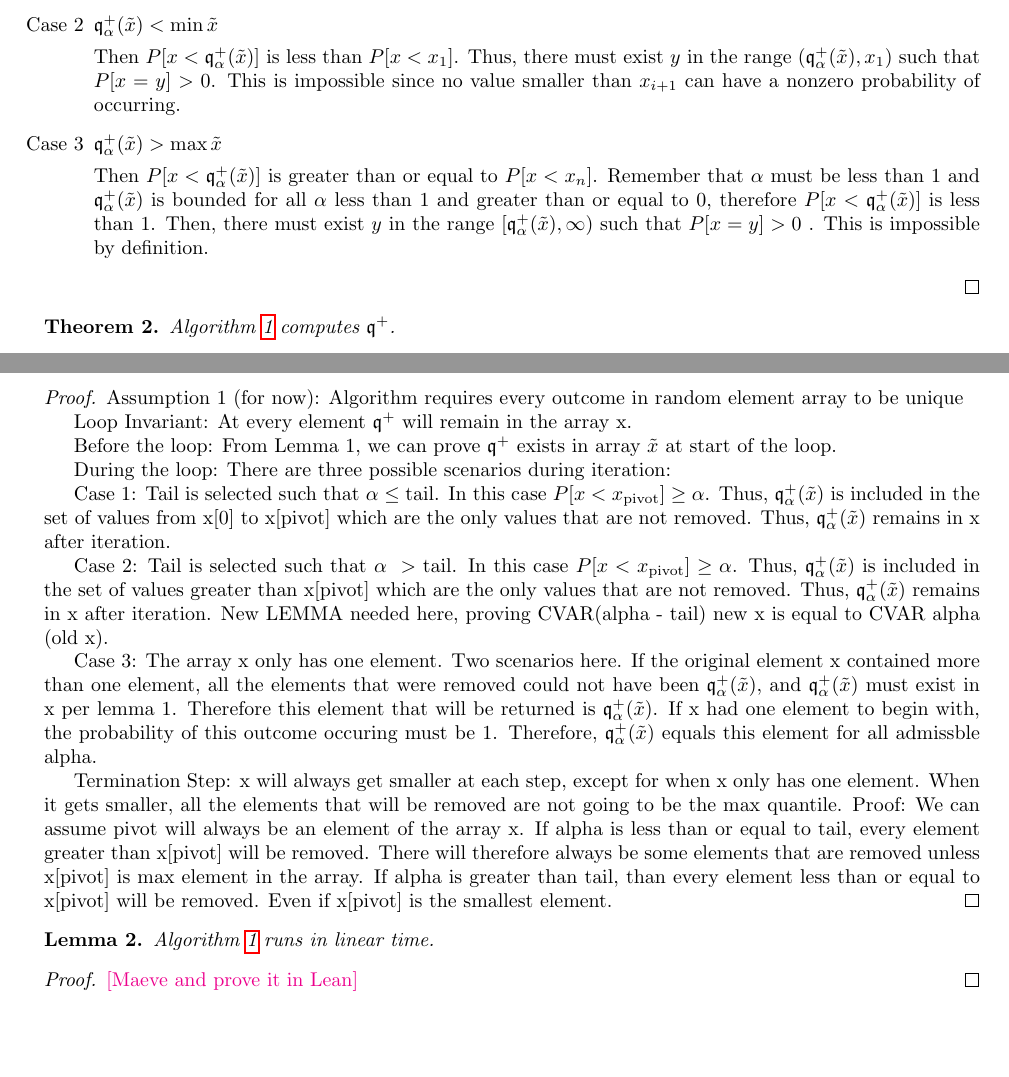
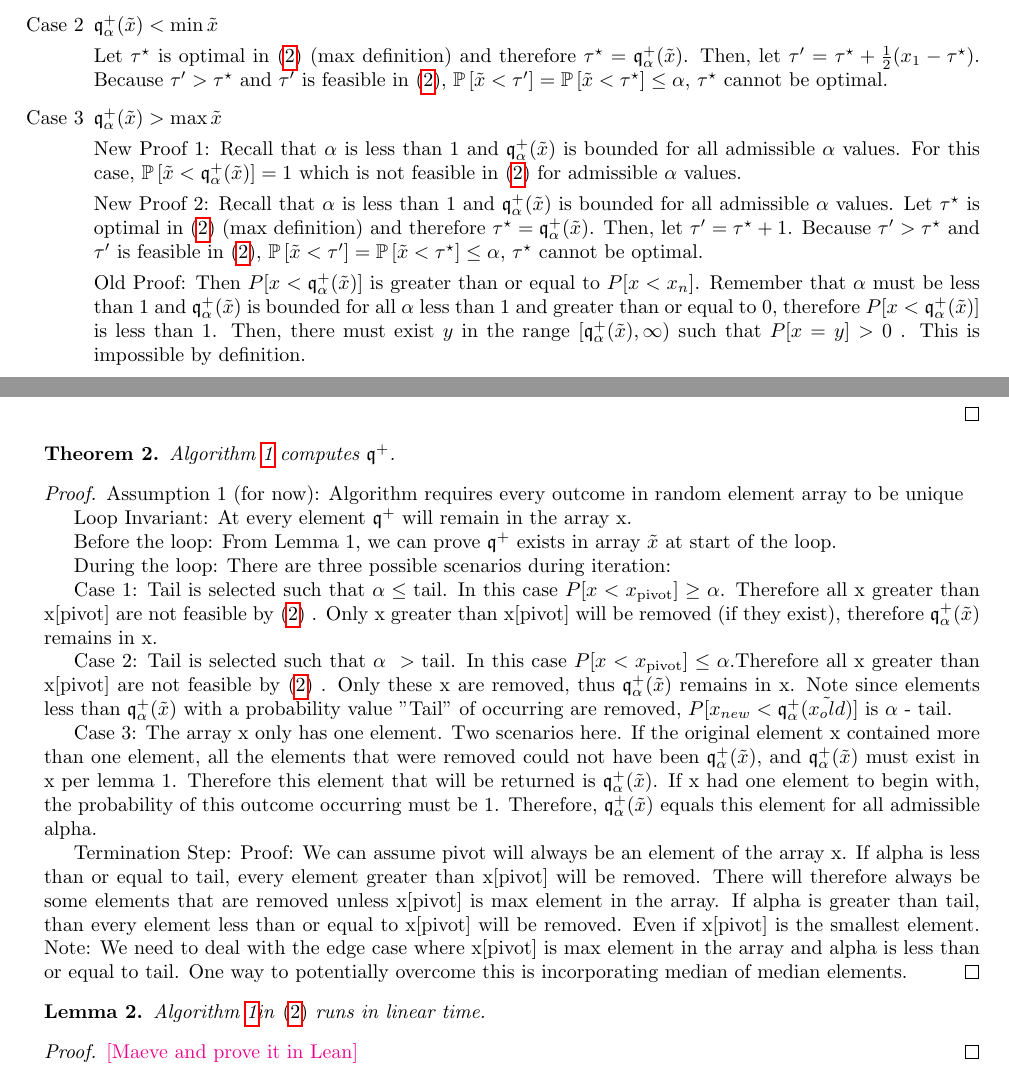
Before and after one commit to GersiD/FastCVaR, a LaTeX document (main.tex): two parts of pages 2 and 3 of 5, joined at a grey line, cut so that both start at the same text, the shorter picture padded with empty space. Compiled offline with pdfLaTeX.

Commit message:
Update on Overleaf.

```diff
--- a/main.tex
+++ b/main.tex
@@ -150,11 +150,17 @@ Suppose for the sake of contradiction, that there is no $\omega\in \Omega $ such
 Let $\tau\opt $ is optimal in \eqref{eq:var-definition} (max definition) and therefore $\tau\opt  = \quant^+_{\alpha}(\tilde{x})  $. Then, let $\tau' = \tau\opt  + \frac{1}{2}(x_{i+1} - \tau\opt)$. Because $\tau' > \tau\opt $ and $\tau'$ is feasible in \eqref{eq:var-definition}, $\P{ \tilde{x} < \tau' } =  \P{ \tilde{x} < \tau\opt  }\le \alpha$, $\tau\opt $ cannot be optimal.
 \item[Case 2] $\quant^+_{\alpha}(\tilde{x}) < \min \tilde{x}$
 
-  Then $ P[x < \quant_{\alpha}^+(\tilde{x})] $ is less than $ P[x < x_{1}] $. Thus, there must exist $ y $ in the range $ (\quant_{\alpha}^+(\tilde{x}), x_1) $ such that $ P[x = y] > 0 $. This is impossible since no value smaller than $ x_{i + 1} $ can have a nonzero probability of occurring.
+  Let $\tau\opt $ is optimal in \eqref{eq:var-definition} (max definition) and therefore $\tau\opt  = \quant^+_{\alpha}(\tilde{x})  $. Then, let $\tau' = \tau\opt + \frac{1}{2}(x_{1} - \tau\opt)$. Because $\tau' > \tau\opt $ and $\tau'$ is feasible in \eqref{eq:var-definition}, $\P{ \tilde{x} < \tau' } =  \P{ \tilde{x} < \tau\opt  }\le \alpha$, $\tau\opt $ cannot be optimal.
 
 \item[Case 3]  $\quant^+_{\alpha}(\tilde{x}) > \max \tilde{x}$
 
-  Then $ P[x < \quant_{\alpha}^+(\tilde{x})] $ is greater than or equal to $ P[x < x_{n}] $. Remember that $\alpha$ must be less than 1 and $\quant_{\alpha}^+(\tilde{x})$ is bounded for all $\alpha$ less than 1 and greater than or equal to 0, therefore $ P[x < \quant_{\alpha}^+(\tilde{x})] $ is less than 1. Then, there must exist $ y $ in the range $ [\quant_{\alpha}^+(\tilde{x}), \infty) $ such that $ P[x = y] > 0 $ . This is impossible by definition.
+
+  New Proof 1: Recall that $\alpha$ is less than 1 and  $\quant^+_{\alpha}(\tilde{x})$ is bounded for all admissible $\alpha$ values. For this case, $\P{\tilde{x} < \quant^+_{\alpha}(\tilde{x})} = 1$ which is not feasible in \eqref{eq:var-definition} for admissible $\alpha$ values.
+
+
+  New Proof 2: Recall that $\alpha$ is less than 1 and  $\quant^+_{\alpha}(\tilde{x})$ is bounded for all admissible $\alpha$ values. Let $\tau\opt $ is optimal in \eqref{eq:var-definition} (max definition) and therefore $\tau\opt  = \quant^+_{\alpha}(\tilde{x})  $. Then, let $\tau' = \tau\opt + 1$. Because $\tau' > \tau\opt $ and $\tau'$ is feasible in \eqref{eq:var-definition}, $\P{ \tilde{x} < \tau' } =  \P{ \tilde{x} < \tau\opt  }\le \alpha$, $\tau\opt $ cannot be optimal.
+
+  Old Proof: Then $ P[x < \quant_{\alpha}^+(\tilde{x})] $ is greater than or equal to $ P[x < x_{n}] $. Remember that $\alpha$ must be less than 1 and $\quant_{\alpha}^+(\tilde{x})$ is bounded for all $\alpha$ less than 1 and greater than or equal to 0, therefore $ P[x < \quant_{\alpha}^+(\tilde{x})] $ is less than 1. Then, there must exist $ y $ in the range $ [\quant_{\alpha}^+(\tilde{x}), \infty) $ such that $ P[x = y] > 0 $ . This is impossible by definition.
 
 \end{enumerate}
 
@@ -183,12 +189,12 @@ Let $\tau\opt $ is optimal in \eqref{eq:var-definition} (max definition) and the
 
  During the loop: There are three possible scenarios during iteration:
 
- Case 1: Tail is selected such that $\alpha \leq \text{tail}$. In this case $P[x < x_{\text{pivot}}] \geq \alpha$. Thus, $\quant_{\alpha}^+(\tilde{x})$ is included in the set of values from x[0] to x[pivot] which are the only values that are not removed. Thus, $\quant_{\alpha}^+(\tilde{x})$ remains in x after iteration.
+ Case 1: Tail is selected such that $\alpha \leq \text{tail}$. In this case $P[x < x_{\text{pivot}}] \geq \alpha$. Therefore all x greater than x[pivot] are not feasible by \eqref{eq:var-definition} . Only x greater than x[pivot] will be removed (if they exist), therefore $\quant_{\alpha}^+(\tilde{x})$ remains in x.
 
- Case 2: Tail is selected such that $\alpha \ >\text{tail}$. In this case $P[x < x_{\text{pivot}}] \geq \alpha$. Thus, $\quant_{\alpha}^+(\tilde{x})$ is included in the set of values greater than x[pivot] which are the only values that are not removed. Thus, $\quant_{\alpha}^+(\tilde{x})$ remains in x after iteration. New LEMMA needed here, proving CVAR(alpha - tail) new x is equal to CVAR alpha (old x).
+ Case 2: Tail is selected such that $\alpha \ >\text{tail}$. In this case $P[x < x_{\text{pivot}}] \leq \alpha$.Therefore all x greater than x[pivot] are not feasible by \eqref{eq:var-definition} . Only these x are removed, thus $\quant_{\alpha}^+(\tilde{x})$ remains in x. Note since elements less than $\quant_{\alpha}^+(\tilde{x})$ with a probability value "Tail" of occurring are removed, $ P[x_{new} < \quant_{\alpha}^+(\tilde{x_old})] $ is $\alpha$ - tail.
 
  Case 3: The array x only has one element.
- Two scenarios here. If the original element x contained more than one element, all the elements that were removed could not have been $\quant_{\alpha}^+(\tilde{x})$, and $\quant_{\alpha}^+(\tilde{x})$ must exist in x per lemma 1. Therefore this element that will be returned is $\quant_{\alpha}^+(\tilde{x})$.  If x had one element to begin with, the probability of this outcome occuring must be 1. Therefore, $\quant_{\alpha}^+(\tilde{x})$ equals this element for all admissble alpha.
+ Two scenarios here. If the original element x contained more than one element, all the elements that were removed could not have been $\quant_{\alpha}^+(\tilde{x})$, and $\quant_{\alpha}^+(\tilde{x})$ must exist in x per lemma 1. Therefore this element that will be returned is $\quant_{\alpha}^+(\tilde{x})$.  If x had one element to begin with, the probability of this outcome occurring must be 1. Therefore, $\quant_{\alpha}^+(\tilde{x})$ equals this element for all admissible alpha.
 
 
 
@@ -196,12 +202,12 @@ Let $\tau\opt $ is optimal in \eqref{eq:var-definition} (max definition) and the
 
 
 
- Termination Step: x will always get smaller at each step, except for when x only has one element. When it gets smaller, all the elements that will be removed are not going to be the max quantile.
- Proof: We can assume pivot will always be an element of the array x. If alpha is less than or equal to tail, every element greater than x[pivot] will be removed. There will therefore always be some elements that are removed unless x[pivot] is max element in the array. If alpha is greater than tail, than every element less than or equal to x[pivot] will be removed. Even if x[pivot] is the smallest element.
+ Termination Step:
+ Proof: We can assume pivot will always be an element of the array x. If alpha is less than or equal to tail, every element greater than x[pivot] will be removed. There will therefore always be some elements that are removed unless x[pivot] is max element in the array. If alpha is greater than tail, than every element less than or equal to x[pivot] will be removed. Even if x[pivot] is the smallest element. Note: We need to deal with the edge case where x[pivot] is max element in the array and alpha is less than or equal to tail. One way to potentially overcome this is incorporating median of median elements.
 \end{proof}
 
 \begin{lem}
-\Cref{alg:quick_quantile} runs in linear time.
+\Cref{alg:quick_quantile}in \eqref{eq:var-definition} runs in linear time.
 \end{lem}
 \begin{proof}
   \mm{Maeve and prove it in Lean}
```
Also changed, not shown: main.tex (2 more changed lines).
